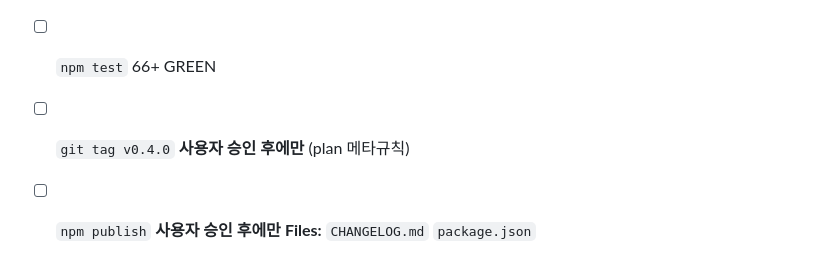
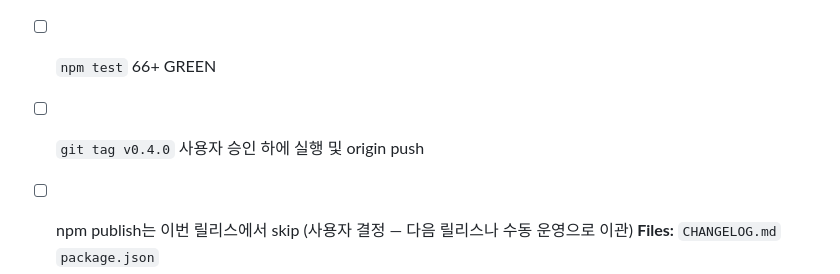
Before and after one commit to jidohyun/dohyun, a Markdown page: .dohyun/plans/plan-2026-04-15-hot-cache-and-fixes.md, the part around the change. Rendered like a GitHub page.

Commit message:
docs(plan): split release DoD — tag pushed, npm publish deferred
The Release 0.4.0 task carried two gated DoD items ("tag only with
user approval", "publish only with user approval"). The user approved
#1 only: the v0.4.0 tag is pushed; publishing is deliberately deferred
to a later release or a manual run. Splitting the DoD makes this
choice explicit in the plan history instead of leaving an unchecked
item that misrepresents the state as incomplete work.

```diff
--- a/.dohyun/plans/plan-2026-04-15-hot-cache-and-fixes.md
+++ b/.dohyun/plans/plan-2026-04-15-hot-cache-and-fixes.md
@@ -73,6 +73,6 @@
 - [ ] CHANGELOG.md에 `## [0.4.0]` 섹션 추가: plan dedupe fix, queue review-pending bucket, hot cache commands, session-start hot 재주입
 - [ ] `package.json` version 0.3.1 → 0.4.0
 - [ ] `npm test` 66+ GREEN
-- [ ] `git tag v0.4.0` **사용자 승인 후에만** (plan 메타규칙)
-- [ ] `npm publish` **사용자 승인 후에만**
+- [ ] `git tag v0.4.0` 사용자 승인 하에 실행 및 origin push
+- [ ] npm publish는 이번 릴리스에서 skip (사용자 결정 — 다음 릴리스나 수동 운영으로 이관)
 **Files:** `CHANGELOG.md` `package.json`
```
